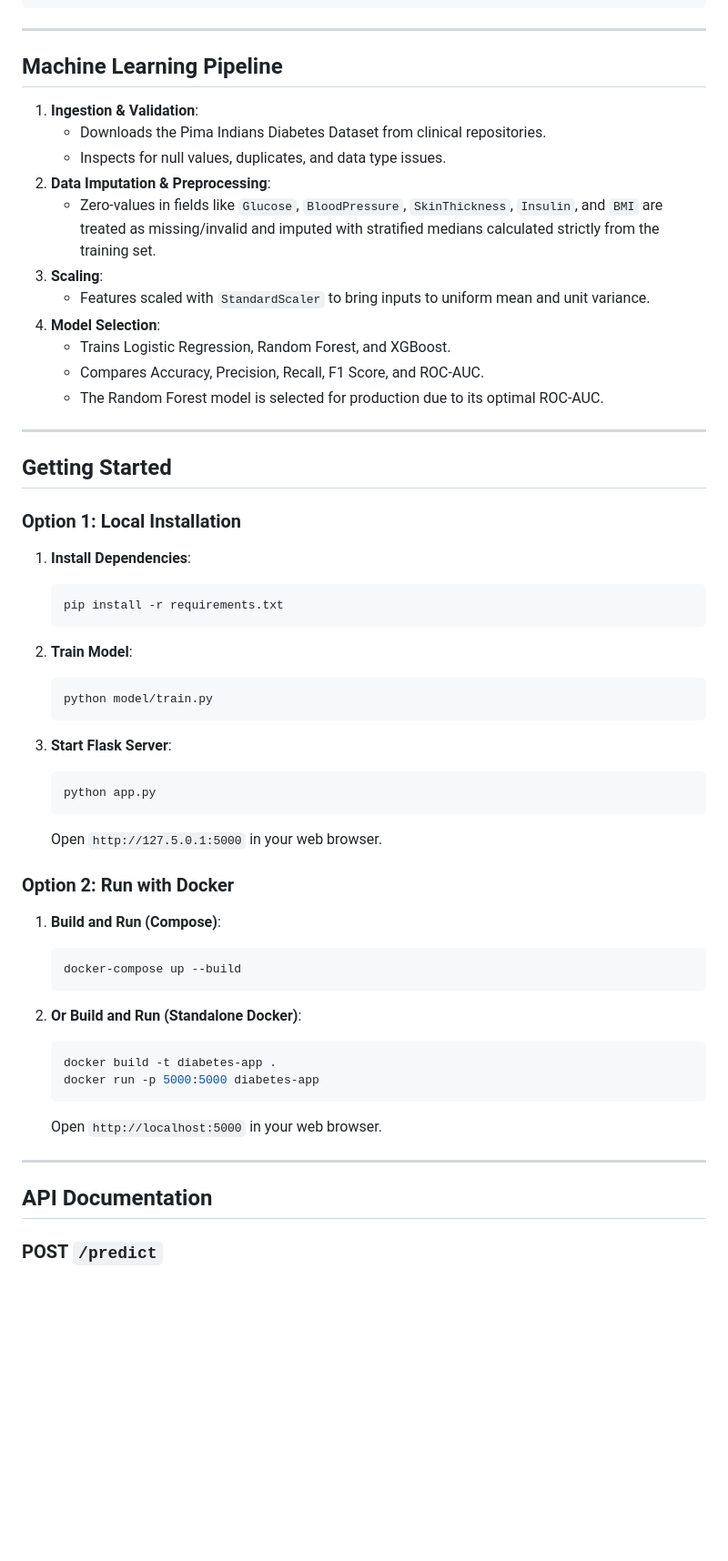
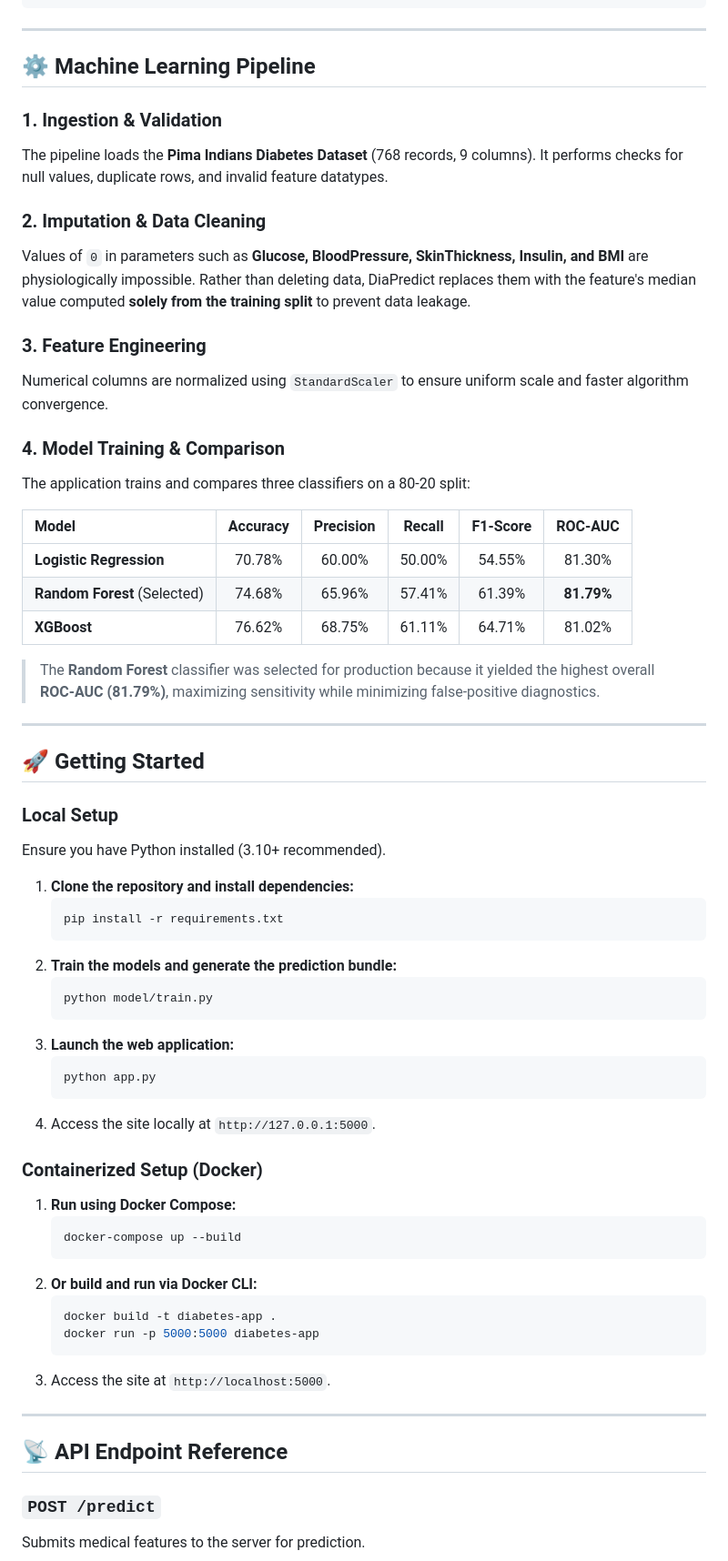
Before and after one commit to bittush8789/end-to-end-diabetes-prediction-mlops, a Markdown page: README.md, the part around one of its changes. Shown at 91% size. GitHub-like rendering; folded sections open; blank space fills up the shorter version.

Commit message:
Update README.md to industry standard with badges, tables, and API examples

````diff
--- a/README.md
+++ b/README.md
@@ -44,59 +75,65 @@ diabetes-prediction-system/
 
 ---
 
-## Machine Learning Pipeline
+## ⚙️ Machine Learning Pipeline
 
-1. **Ingestion & Validation**:
-   - Downloads the Pima Indians Diabetes Dataset from clinical repositories.
-   - Inspects for null values, duplicates, and data type issues.
-2. **Data Imputation & Preprocessing**:
-   - Zero-values in fields like `Glucose`, `BloodPressure`, `SkinThickness`, `Insulin`, and `BMI` are treated as missing/invalid and imputed with stratified medians calculated strictly from the training set.
-3. **Scaling**:
-   - Features scaled with `StandardScaler` to bring inputs to uniform mean and unit variance.
-4. **Model Selection**:
-   - Trains Logistic Regression, Random Forest, and XGBoost.
-   - Compares Accuracy, Precision, Recall, F1 Score, and ROC-AUC.
-   - The Random Forest model is selected for production due to its optimal ROC-AUC.
+### 1. Ingestion & Validation
+The pipeline loads the **Pima Indians Diabetes Dataset** (768 records, 9 columns). It performs checks for null values, duplicate rows, and invalid feature datatypes.
+
+### 2. Imputation & Data Cleaning
+Values of `0` in parameters such as **Glucose, BloodPressure, SkinThickness, Insulin, and BMI** are physiologically impossible. Rather than deleting data, DiaPredict replaces them with the feature's median value computed **solely from the training split** to prevent data leakage.
+
+### 3. Feature Engineering
+Numerical columns are normalized using `StandardScaler` to ensure uniform scale and faster algorithm convergence.
+
+### 4. Model Training & Comparison
+The application trains and compares three classifiers on a 80-20 split:
+
+| Model | Accuracy | Precision | Recall | F1-Score | ROC-AUC |
+| :--- | :---: | :---: | :---: | :---: | :---: |
+| **Logistic Regression** | 70.78% | 60.00% | 50.00% | 54.55% | 81.30% |
+| **Random Forest** (Selected) | 74.68% | 65.96% | 57.41% | 61.39% | **81.79%** |
+| **XGBoost** | 76.62% | 68.75% | 61.11% | 64.71% | 81.02% |
+
+> The **Random Forest** classifier was selected for production because it yielded the highest overall **ROC-AUC (81.79%)**, maximizing sensitivity while minimizing false-positive diagnostics.
 
 ---
 
-## Getting Started
+## 🚀 Getting Started
 
-### Option 1: Local Installation
+### Local Setup
+Ensure you have Python installed (3.10+ recommended).
 
-1. **Install Dependencies**:
+1. **Clone the repository and install dependencies:**
    ```bash
    pip install -r requirements.txt
    ```
-
-2. **Train Model**:
+2. **Train the models and generate the prediction bundle:**
    ```bash
    python model/train.py
    ```
-
-3. **Start Flask Server**:
+3. **Launch the web application:**
    ```bash
    python app.py
    ```
-   Open `http://127.5.0.1:5000` in your web browser.
+4. Access the site locally at `http://127.0.0.1:5000`.
 
-### Option 2: Run with Docker
-
-1. **Build and Run (Compose)**:
+### Containerized Setup (Docker)
+1. **Run using Docker Compose:**
    ```bash
    docker-compose up --build
    ```
-
-2. **Or Build and Run (Standalone Docker)**:
+2. **Or build and run via Docker CLI:**
    ```bash
    docker build -t diabetes-app .
    docker run -p 5000:5000 diabetes-app
    ```
-   Open `http://localhost:5000` in your web browser.
+3. Access the site at `http://localhost:5000`.
 
 ---
 
-## API Documentation
+## 📡 API Endpoint Reference
 
-### POST `/predict`
+### `POST /predict`
+Submits medical features to the server for prediction.
 
````
Also changed, not shown: other parts of README.md (+91 -48 lines).
